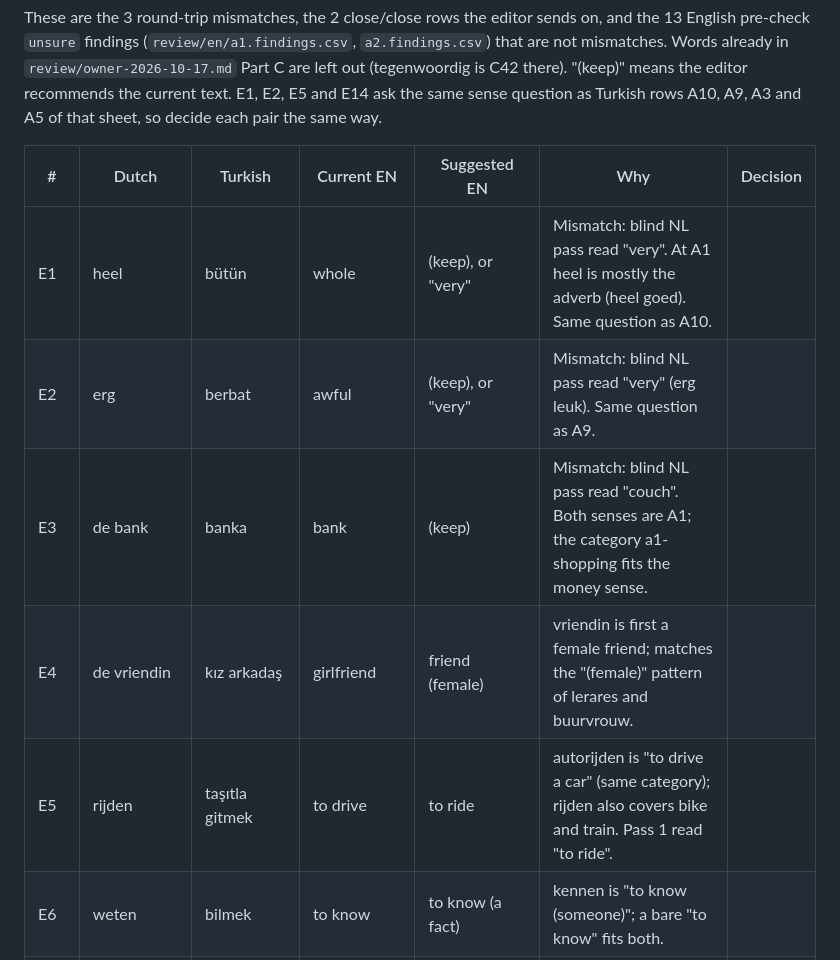
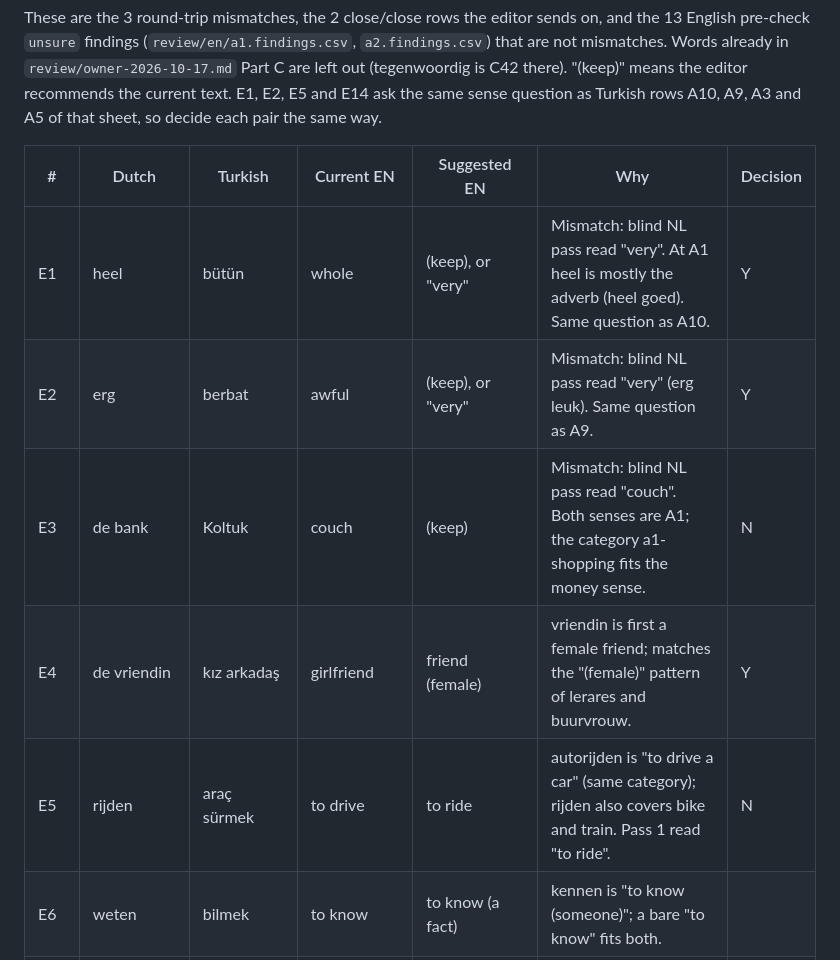
Before and after one commit to bltbllky/linguagrid-content, a Markdown page: review/roundtrip-en/owner-en.md, the part around one of its changes. Drawn GitHub-style.

```diff
--- a/review/roundtrip-en/owner-en.md
+++ b/review/roundtrip-en/owner-en.md
@@ -12,9 +12,9 @@ text. E1, E2, E5 and E14 ask the same sense question as Turkish rows A10, A9, A3
 
 | # | Dutch | Turkish | Current EN | Suggested EN | Why | Decision |
 |---|---|---|---|---|---|---|
-| E1 | heel | bütün | whole | (keep), or "very" | Mismatch: blind NL pass read "very". At A1 heel is mostly the adverb (heel goed). Same question as A10. |  |
-| E2 | erg | berbat | awful | (keep), or "very" | Mismatch: blind NL pass read "very" (erg leuk). Same question as A9. |  |
-| E3 | de bank | banka | bank | (keep) | Mismatch: blind NL pass read "couch". Both senses are A1; the category a1-shopping fits the money sense. |  |
-| E4 | de vriendin | kız arkadaş | girlfriend | friend (female) | vriendin is first a female friend; matches the "(female)" pattern of lerares and buurvrouw. |  |
-| E5 | rijden | taşıtla gitmek | to drive | to ride | autorijden is "to drive a car" (same category); rijden also covers bike and train. Pass 1 read "to ride". |  |
+| E1 | heel | bütün | whole | (keep), or "very" | Mismatch: blind NL pass read "very". At A1 heel is mostly the adverb (heel goed). Same question as A10. | Y |
+| E2 | erg | berbat | awful | (keep), or "very" | Mismatch: blind NL pass read "very" (erg leuk). Same question as A9. | Y |
+| E3 | de bank | Koltuk | couch | (keep) | Mismatch: blind NL pass read "couch". Both senses are A1; the category a1-shopping fits the money sense. | N |
+| E4 | de vriendin | kız arkadaş | girlfriend | friend (female) | vriendin is first a female friend; matches the "(female)" pattern of lerares and buurvrouw. | Y |
+| E5 | rijden | araç sürmek | to drive | to ride | autorijden is "to drive a car" (same category); rijden also covers bike and train. Pass 1 read "to ride". | N |
 | E6 | weten | bilmek | to know | to know (a fact) | kennen is "to know (someone)"; a bare "to know" fits both. |  |
```
Also changed, not shown: other parts of review/roundtrip-en/owner-en.md (+12 -12 lines).
